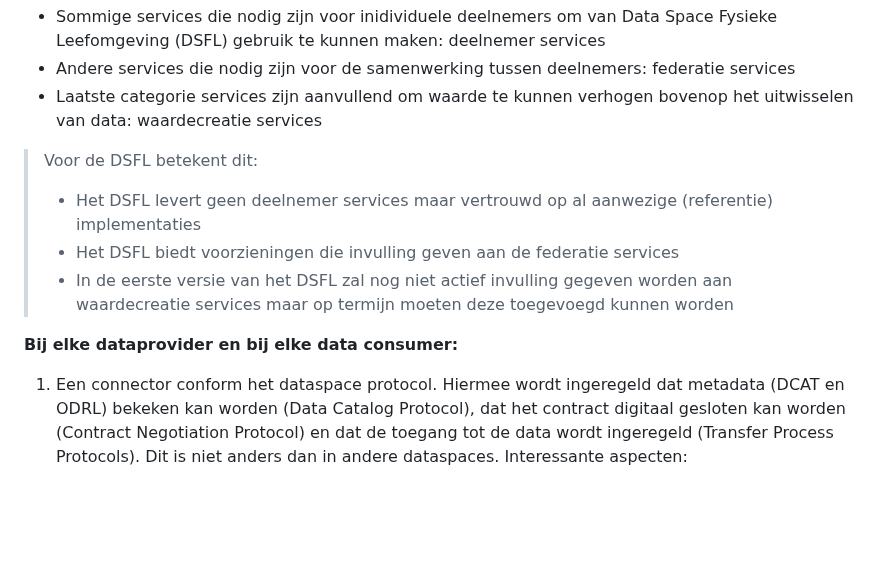
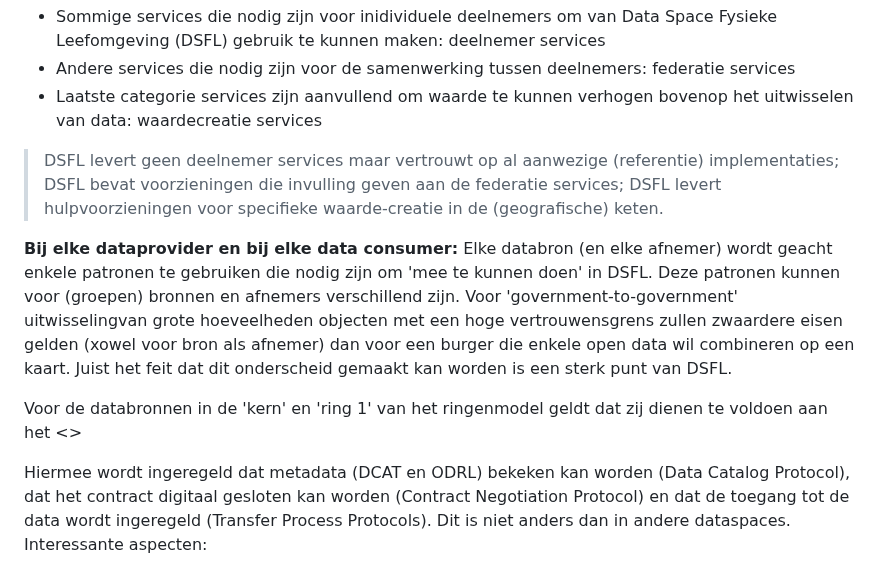
Before and after one commit to Geonovum/ZON-DA, a Markdown page: respec/componenten.md, the part around the change. Drawn GitHub-style; blank space fills up the shorter version.

```diff
--- a/respec/componenten.md
+++ b/respec/componenten.md
@@ -14,13 +14,15 @@ Dit resulteert in 3 categoriën van services/technische componenten:
 - Andere services die nodig zijn voor de samenwerking tussen deelnemers: federatie services
 - Laatste categorie services zijn aanvullend om waarde te kunnen verhogen bovenop het uitwisselen van data: waardecreatie services
 
-> Voor de DSFL betekent dit:
-> - Het DSFL levert geen deelnemer services maar vertrouwd op al aanwezige (referentie) implementaties
-> - Het DSFL biedt voorzieningen die invulling geven aan de federatie services
-> - In de eerste versie van het DSFL zal nog niet actief invulling gegeven worden aan waardecreatie services maar op termijn moeten deze toegevoegd kunnen worden
+> DSFL levert geen deelnemer services maar vertrouwt op al aanwezige (referentie) implementaties;
+> DSFL bevat voorzieningen die invulling geven aan de federatie services;
+> DSFL levert hulpvoorzieningen voor specifieke waarde-creatie in de (geografische) keten.
 
 **Bij elke dataprovider en bij elke data consumer:**
-1. Een connector conform het dataspace protocol.
+Elke databron (en elke afnemer) wordt geacht enkele patronen te gebruiken die nodig zijn om 'mee te kunnen doen' in DSFL. Deze patronen kunnen voor (groepen) bronnen en afnemers verschillend zijn. Voor 'government-to-government' uitwisselingvan grote hoeveelheden objecten met een hoge vertrouwensgrens zullen zwaardere eisen gelden (xowel voor bron als afnemer) dan voor een burger die enkele open data wil combineren op een kaart. Juist het feit dat dit onderscheid gemaakt kan worden is een sterk punt van DSFL.
+
+Voor de databronnen in de 'kern' en 'ring 1' van het ringenmodel geldt dat zij dienen te voldoen aan het <>
+
 Hiermee wordt ingeregeld dat metadata (DCAT en ODRL) bekeken kan worden (Data Catalog Protocol), dat het contract digitaal gesloten kan worden (Contract Negotiation Protocol) en dat de toegang tot de data wordt ingeregeld (Transfer Process Protocols). Dit is niet anders dan in andere dataspaces. Interessante aspecten:
 - gaan de beschikbare connectoren (al) goed om met DCAT-AP / kun je bv. de bounding box van de dataset inzichtelijk krijgen?
 - ik heb voorbeelden gezien dat de geo-locatie van de data consumer een rol speelt in de contract negotiation, bv. een aanvrager uit Rusland mag de data niet krijgen. Dit zal via identity management worden ingeregeld vermoed ik, maar wellicht zit hier nog een geo-haakje?
```
